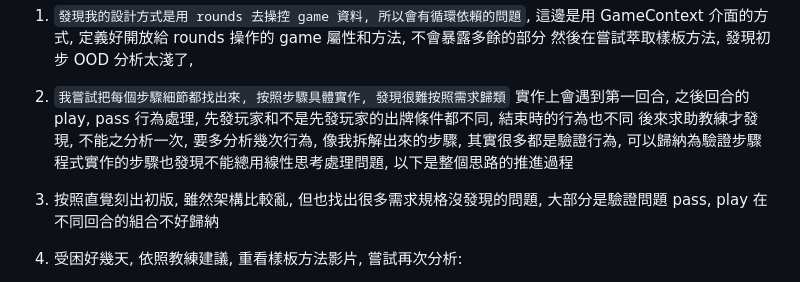
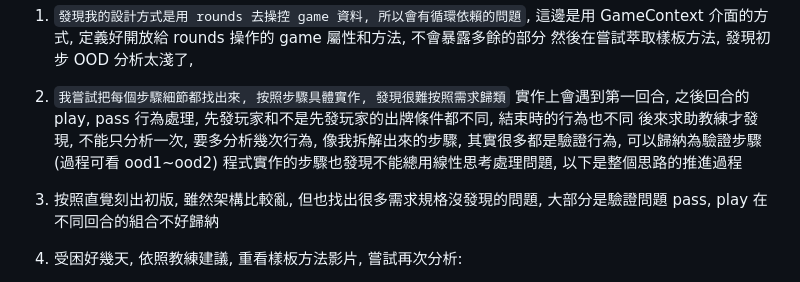
Before and after one commit to tanguitar8093/Software-Design-Pattern-HW, a Markdown page: homework4-big2/docs/思路和改善方向.md, the part around the change. Drawn GitHub-style.

```diff
--- a/homework4-big2/docs/思路和改善方向.md
+++ b/homework4-big2/docs/思路和改善方向.md
@@ -28,7 +28,7 @@ OOP:
    然後在嘗試萃取樣板方法, 發現初步 OOD 分析太淺了,
 2. `我嘗試把每個步驟細節都找出來, 按照步驟具體實作, 發現很難按照需求歸類`
    實作上會遇到第一回合, 之後回合的 play, pass 行為處理, 先發玩家和不是先發玩家的出牌條件都不同, 結束時的行為也不同
-   後來求助教練才發現, 不能之分析一次, 要多分析幾次行為, 像我拆解出來的步驟, 其實很多都是驗證行為, 可以歸納為驗證步驟
+   後來求助教練才發現, 不能只分析一次, 要多分析幾次行為, 像我拆解出來的步驟, 其實很多都是驗證行為, 可以歸納為驗證步驟 (過程可看 ood1~ood2)
    程式實作的步驟也發現不能總用線性思考處理問題, 以下是整個思路的推進過程
 
 3. 按照直覺刻出初版, 雖然架構比較亂, 但也找出很多需求規格沒發現的問題, 大部分是驗證問題 pass, play 在不同回合的組合不好歸納
```
